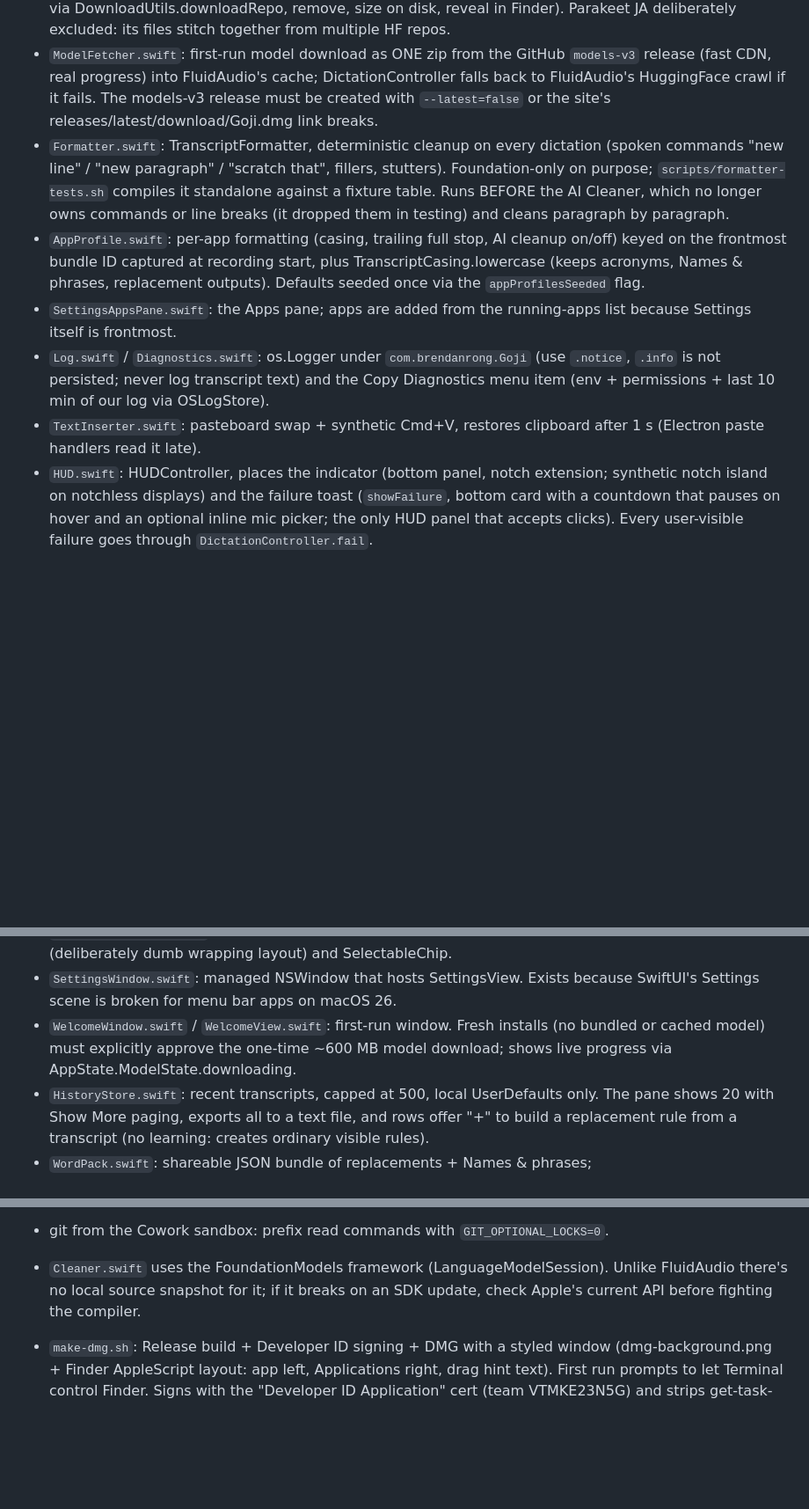
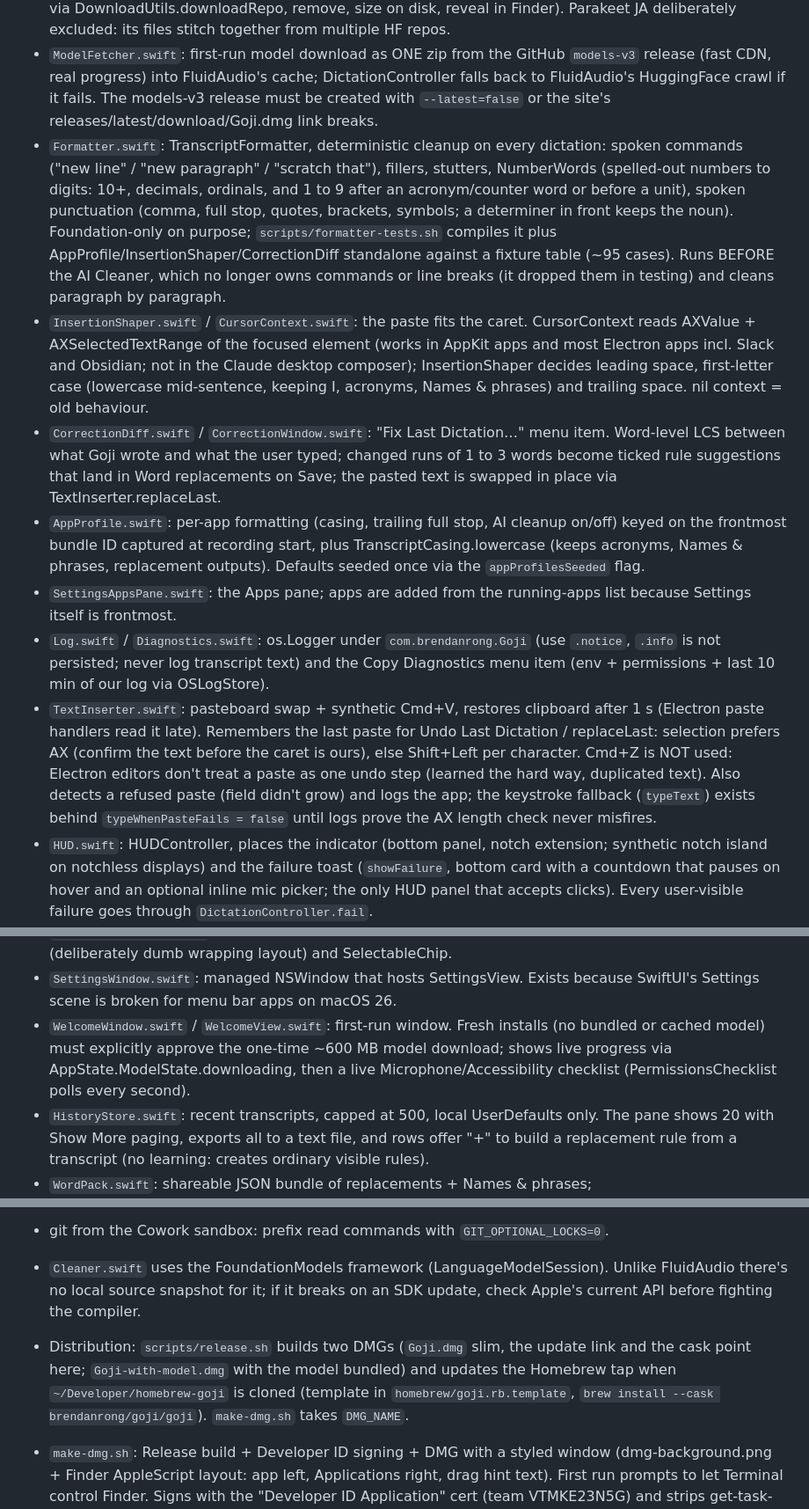
Before and after one commit to brendanrong/goji, a Markdown page: CLAUDE.md, 3 parts joined by grey strips. Shown at 88% size. Rendered like a GitHub page; blank space fills up the shorter version.

Commit message:
docs: CLAUDE.md covers caret shaping, correction loop, undo, punctuation, distribution

```diff
--- a/CLAUDE.md
+++ b/CLAUDE.md
@@ -23,11 +23,13 @@ Read PRD.md for scope. v1 is the core loop plus a lean settings window. Don't go
 - `Transcriber.swift`: multi-engine wrapper (actor). Parakeet v2/v3 via AsrManager, Cohere Transcribe via CoherePipeline (pinned to English for now); loads whichever SettingsStore.selectedModel says. An acoustic Names & phrases boost (CTC word spotting + rescoring) and a History fix-and-learn loop were built and REMOVED during v1.0.15 development: the library's batch VocabularyRescorer misaligns replacements onto neighboring words, custom confirmation missed true positives, and learned-alias substitution compounded errors on genuinely hard words. Vocabulary corrections run through the Cleaner prompt only; deterministic fixes are the user's Word replacements. Do not revive any learning path without an offline test harness of recorded audio; see git history around v1.0.15.
 - `ModelCatalog.swift`: SpeechModel catalog (v3 default / v2 English / Cohere) + ModelLibrary (download via DownloadUtils.downloadRepo, remove, size on disk, reveal in Finder). Parakeet JA deliberately excluded: its files stitch together from multiple HF repos.
 - `ModelFetcher.swift`: first-run model download as ONE zip from the GitHub `models-v3` release (fast CDN, real progress) into FluidAudio's cache; DictationController falls back to FluidAudio's HuggingFace crawl if it fails. The models-v3 release must be created with `--latest=false` or the site's releases/latest/download/Goji.dmg link breaks.
-- `Formatter.swift`: TranscriptFormatter, deterministic cleanup on every dictation (spoken commands "new line" / "new paragraph" / "scratch that", fillers, stutters). Foundation-only on purpose; `scripts/formatter-tests.sh` compiles it standalone against a fixture table. Runs BEFORE the AI Cleaner, which no longer owns commands or line breaks (it dropped them in testing) and cleans paragraph by paragraph.
+- `Formatter.swift`: TranscriptFormatter, deterministic cleanup on every dictation: spoken commands ("new line" / "new paragraph" / "scratch that"), fillers, stutters, NumberWords (spelled-out numbers to digits: 10+, decimals, ordinals, and 1 to 9 after an acronym/counter word or before a unit), spoken punctuation (comma, full stop, quotes, brackets, symbols; a determiner in front keeps the noun). Foundation-only on purpose; `scripts/formatter-tests.sh` compiles it plus AppProfile/InsertionShaper/CorrectionDiff standalone against a fixture table (~95 cases). Runs BEFORE the AI Cleaner, which no longer owns commands or line breaks (it dropped them in testing) and cleans paragraph by paragraph.
+- `InsertionShaper.swift` / `CursorContext.swift`: the paste fits the caret. CursorContext reads AXValue + AXSelectedTextRange of the focused element (works in AppKit apps and most Electron apps incl. Slack and Obsidian; not in the Claude desktop composer); InsertionShaper decides leading space, first-letter case (lowercase mid-sentence, keeping I, acronyms, Names & phrases) and trailing space. nil context = old behaviour.
+- `CorrectionDiff.swift` / `CorrectionWindow.swift`: "Fix Last Dictation…" menu item. Word-level LCS between what Goji wrote and what the user typed; changed runs of 1 to 3 words become ticked rule suggestions that land in Word replacements on Save; the pasted text is swapped in place via TextInserter.replaceLast.
 - `AppProfile.swift`: per-app formatting (casing, trailing full stop, AI cleanup on/off) keyed on the frontmost bundle ID captured at recording start, plus TranscriptCasing.lowercase (keeps acronyms, Names & phrases, replacement outputs). Defaults seeded once via the `appProfilesSeeded` flag.
 - `SettingsAppsPane.swift`: the Apps pane; apps are added from the running-apps list because Settings itself is frontmost.
 - `Log.swift` / `Diagnostics.swift`: os.Logger under `com.brendanrong.Goji` (use `.notice`, `.info` is not persisted; never log transcript text) and the Copy Diagnostics menu item (env + permissions + last 10 min of our log via OSLogStore).
-- `TextInserter.swift`: pasteboard swap + synthetic Cmd+V, restores clipboard after 1 s (Electron paste handlers read it late).
+- `TextInserter.swift`: pasteboard swap + synthetic Cmd+V, restores clipboard after 1 s (Electron paste handlers read it late). Remembers the last paste for Undo Last Dictation / replaceLast: selection prefers AX (confirm the text before the caret is ours), else Shift+Left per character. Cmd+Z is NOT used: Electron editors don't treat a paste as one undo step (learned the hard way, duplicated text). Also detects a refused paste (field didn't grow) and logs the app; the keystroke fallback (`typeText`) exists behind `typeWhenPasteFails = false` until logs prove the AX length check never misfires.
 - `HUD.swift`: HUDController, places the indicator (bottom panel, notch extension; synthetic notch island on notchless displays) and the failure toast (`showFailure`, bottom card with a countdown that pauses on hover and an optional inline mic picker; the only HUD panel that accepts clicks). Every user-visible failure goes through `DictationController.fail`.
 - `HUDViews.swift`: the SwiftUI indicator views (capsule + notch shapes).
 - `SettingsStore.swift`: user prefs (hotkey, hold/toggle, HUD style, login item, replacements). UserDefaults-backed, applied live, no restart needed.
@@ -35,7 +37,7 @@ Read PRD.md for scope. v1 is the core loop plus a lean settings window. Don't go
 - `SettingsPanes.swift`: the individual settings panes and the mic test preview.
 - `SettingsControls.swift`: card/row/scaffold building blocks the panes are made of, plus FlowLayout (deliberately dumb wrapping layout) and SelectableChip.
 - `SettingsWindow.swift`: managed NSWindow that hosts SettingsView. Exists because SwiftUI's Settings scene is broken for menu bar apps on macOS 26.
-- `WelcomeWindow.swift` / `WelcomeView.swift`: first-run window. Fresh installs (no bundled or cached model) must explicitly approve the one-time ~600 MB model download; shows live progress via AppState.ModelState.downloading.
+- `WelcomeWindow.swift` / `WelcomeView.swift`: first-run window. Fresh installs (no bundled or cached model) must explicitly approve the one-time ~600 MB model download; shows live progress via AppState.ModelState.downloading, then a live Microphone/Accessibility checklist (PermissionsChecklist polls every second).
 - `HistoryStore.swift`: recent transcripts, capped at 500, local UserDefaults only. The pane shows 20 with Show More paging, exports all to a text file, and rows offer "+" to build a replacement rule from a transcript (no learning: creates ordinary visible rules).
 - `WordPack.swift`: shareable JSON bundle of replacements + Names & phrases; SettingsStore.exportPack()/merge() (merge-only, never deletes). The Tech Starter Pack lives at docs/tech-starter-pack.json.
 - `VariationSuggester.swift`: FoundationModels-generated mishearing suggestions for a word; human approves each before it becomes a rule.
@@ -64,6 +66,7 @@ Read PRD.md for scope. v1 is the core loop plus a lean settings window. Don't go
 - Sandbox is OFF on purpose (synthetic keystrokes need it off). Hardened runtime is ON with the audio-input entitlement, so notarization works later.
 - git from the Cowork sandbox: prefix read commands with `GIT_OPTIONAL_LOCKS=0`.
 - `Cleaner.swift` uses the FoundationModels framework (LanguageModelSession). Unlike FluidAudio there's no local source snapshot for it; if it breaks on an SDK update, check Apple's current API before fighting the compiler.
+- Distribution: `scripts/release.sh` builds two DMGs (`Goji.dmg` slim, the update link and the cask point here; `Goji-with-model.dmg` with the model bundled) and updates the Homebrew tap when `~/Developer/homebrew-goji` is cloned (template in `homebrew/goji.rb.template`, `brew install --cask brendanrong/goji/goji`). `make-dmg.sh` takes `DMG_NAME`.
 - `make-dmg.sh`: Release build + Developer ID signing + DMG with a styled window (dmg-background.png + Finder AppleScript layout: app left, Applications right, drag hint text). First run prompts to let Terminal control Finder. Signs with the "Developer ID Application" cert (team VTMKE23N5G) and strips get-task-allow so notarization passes. `BUNDLE_MODEL=1` copies the Parakeet model from `~/Library/Application Support/FluidAudio/Models/parakeet-tdt-0.6b-v3` (NO -coreml suffix: FluidAudio strips it from repo names for cache folders) into `Contents/Resources/FluidAudioModels/` (Transcriber checks there first). `NOTARIZE=1` submits + staples using the `goji-notary` keychain profile (one-time: `xcrun notarytool store-credentials goji-notary --apple-id <Apple ID> --team-id VTMKE23N5G` with an app-specific password).
 
 ## Conventions
```
